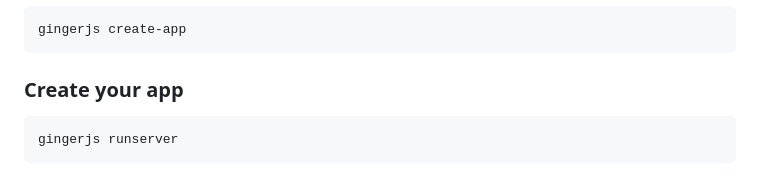
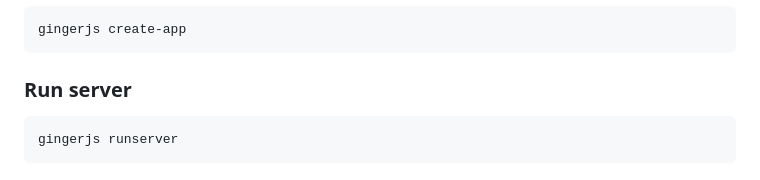
Before and after one commit to py-react/ginger-js, a Markdown page: readme.md, the part around the change. GitHub-like rendering.

Commit message:
chore: readme minor fix

````diff
--- a/readme.md
+++ b/readme.md
@@ -16,7 +16,7 @@ pip install gingerjs
 gingerjs create-app
 ```
 
-### Create your app
+### Run server
 
 ```bash
 gingerjs runserver
````
